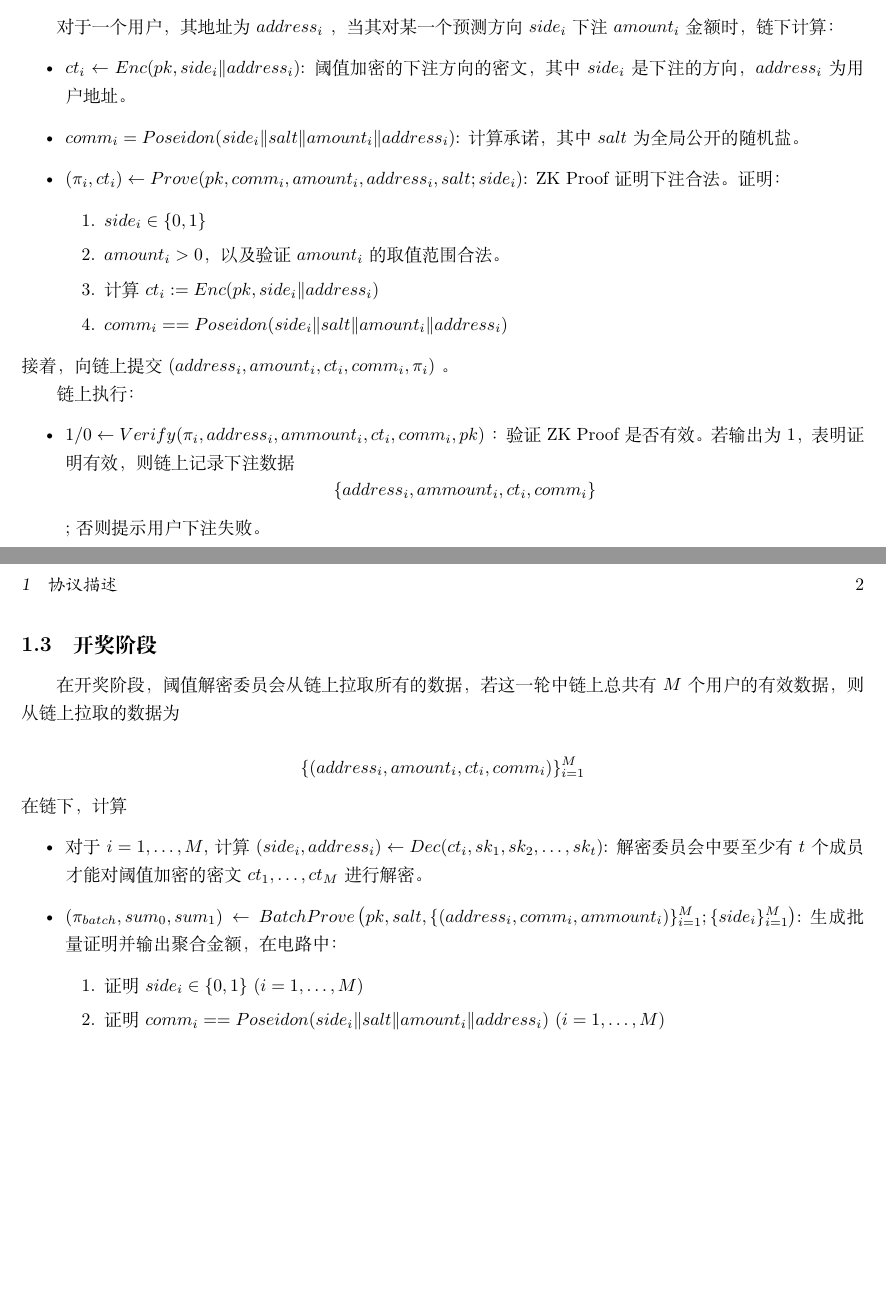
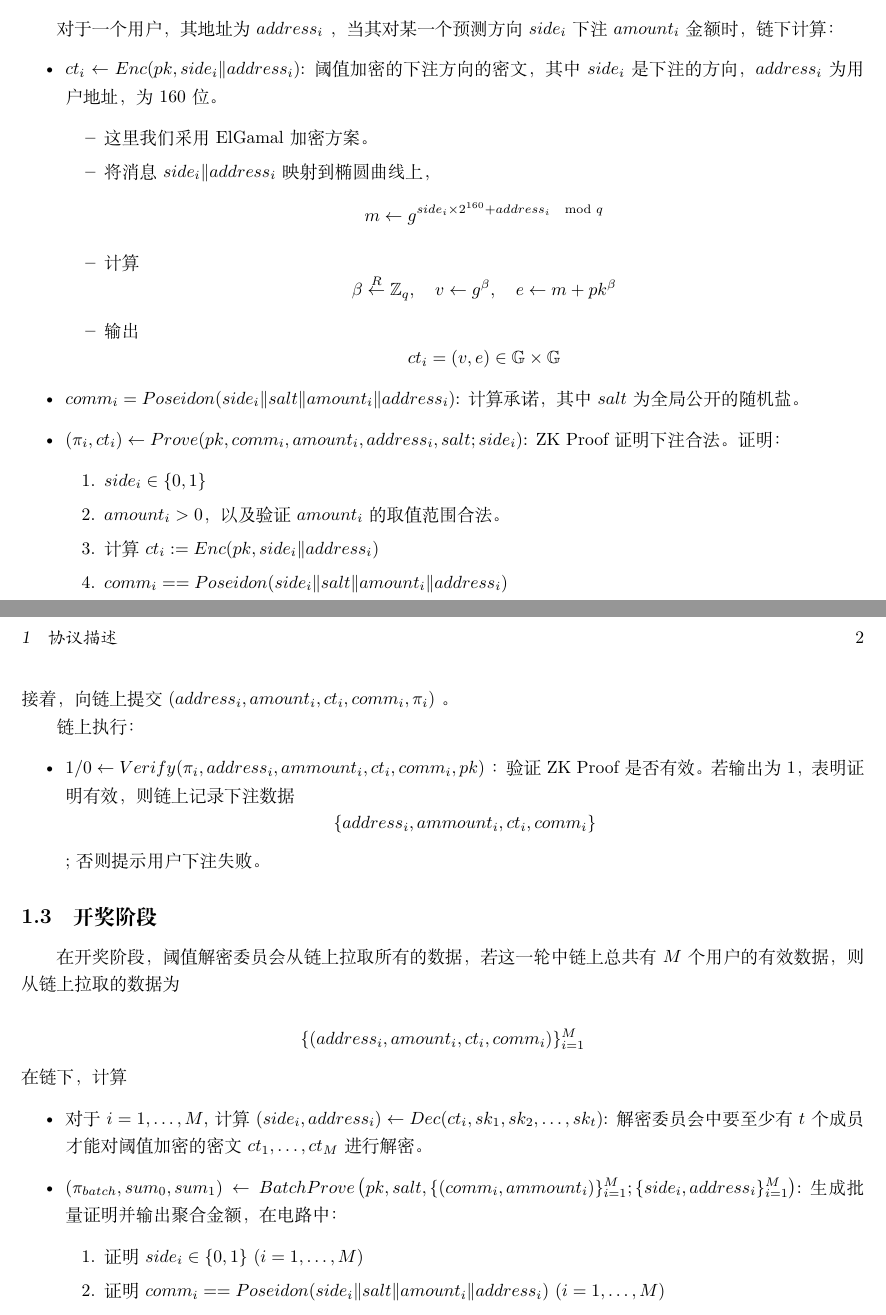
Before and after one commit to wizicer/anonymous_predicting_market, a LaTeX document (docs/protocol.zh.tex): two parts of pages 1 and 2 of 2, joined at a grey line, cut so that both start at the same text, the shorter picture padded with empty space. Compiled offline with XeLaTeX.

Commit message:
modify protoclo docs

```diff
--- a/docs/protocol.zh.tex
+++ b/docs/protocol.zh.tex
@@ -71,7 +71,13 @@
 \subsection{下注阶段}
 对于一个用户，其地址为 $address_i$ ，当其对某一个预测方向 $side_i$ 下注 $amount_i$ 金额时，链下计算：
 \begin{itemize}
-    \item $ct_i \leftarrow Enc(pk, side_i \| address_i)$: 阈值加密的下注方向的密文，其中 $side_i$ 是下注的方向，$address_i$ 为用户地址。
+    \item $ct_i \leftarrow Enc(pk, side_i \| address_i)$: 阈值加密的下注方向的密文，其中 $side_i$ 是下注的方向，$address_i$ 为用户地址，为 $160$ 位。
+    \begin{itemize}
+        \item 这里我们采用 ElGamal 加密方案。
+        \item 将消息 $side_i \| address_i$ 映射到椭圆曲线上，\[m \leftarrow g^{side_i \times 2^{160} + address_i \mod q}\]
+        \item 计算 \[\beta \overset{R}{\leftarrow} \mathbb{Z}_q, \quad v \leftarrow g^{\beta}, \quad e \leftarrow m + pk^{\beta}\]
+        \item 输出 \[ct_i = (v, e) \in \mathbb{G} \times \mathbb{G}\]
+    \end{itemize}
     \item $comm_i = Poseidon(side_i \| salt \| amount_i \| address_i)$: 计算承诺，其中 $salt$ 为全局公开的随机盐。
     \item $(\pi_i, ct_i) \leftarrow Prove(pk, comm_i, amount_i, address_i, salt;side_i)$: ZK Proof 证明下注合法。证明：
     \begin{enumerate}
@@ -98,7 +104,7 @@
 在链下，计算
 \begin{itemize}
     \item 对于 $i = 1, \ldots, M$, 计算 $(side_i, address_i) \leftarrow Dec(ct_i, sk_1, sk_2, \ldots, sk_t)$: 解密委员会中要至少有 $t$ 个成员才能对阈值加密的密文 $ct_1, \ldots, ct_M$ 进行解密。
-    \item $\left(\pi_{batch}, sum_0, sum_1 \right) \leftarrow BatchProve\left(pk, salt, \{(address_i, comm_i, ammount_i)\}_{i = 1}^M;\{side_i\}_{i = 1}^M\right)$:生成批量证明并输出聚合金额，在电路中：
+    \item $\left(\pi_{batch}, sum_0, sum_1 \right) \leftarrow BatchProve\left(pk, salt, \{(comm_i, ammount_i)\}_{i = 1}^M;\{side_i,address_i\}_{i = 1}^M\right)$:生成批量证明并输出聚合金额，在电路中：
     \begin{enumerate}
         \item 证明 $side_i \in \{0, 1\}$ ($i = 1, \ldots, M$)
         \item 证明 $comm_i == Poseidon(side_i \| salt \| amount_i \| address_i)$ ($i = 1, \ldots, M$)
```
Also changed, not shown: docs/protocol.zh.pdf.
